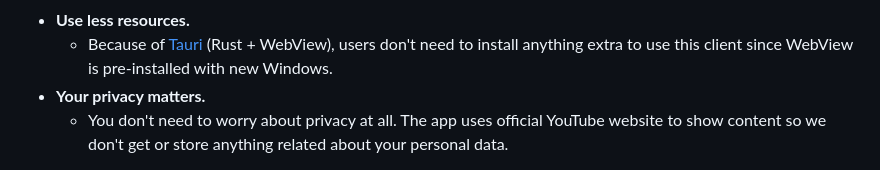
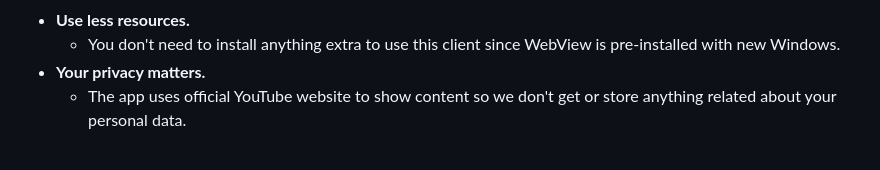
Before and after one commit to sandunwira/SupTube, a Markdown page: README.md, the part around the change printed below. Rendered like a GitHub page.

```diff
--- a/README.md
+++ b/README.md
@@ -32,5 +38,5 @@
 - **Use less resources.**
-  - Because of [Tauri](https://tauri.app) (Rust + WebView), users don't need to install anything extra to use this client since WebView is pre-installed with new Windows.
+  - You don't need to install anything extra to use this client since WebView is pre-installed with new Windows.
 - **Your privacy matters.**
-  - You don't need to worry about privacy at all. The app uses official YouTube website to show content so we don't get or store anything related about your personal data.
+  - The app uses official YouTube website to show content so we don't get or store anything related about your personal data.
 
```
Also changed, not shown: other parts of README.md (+19 -5 lines).
